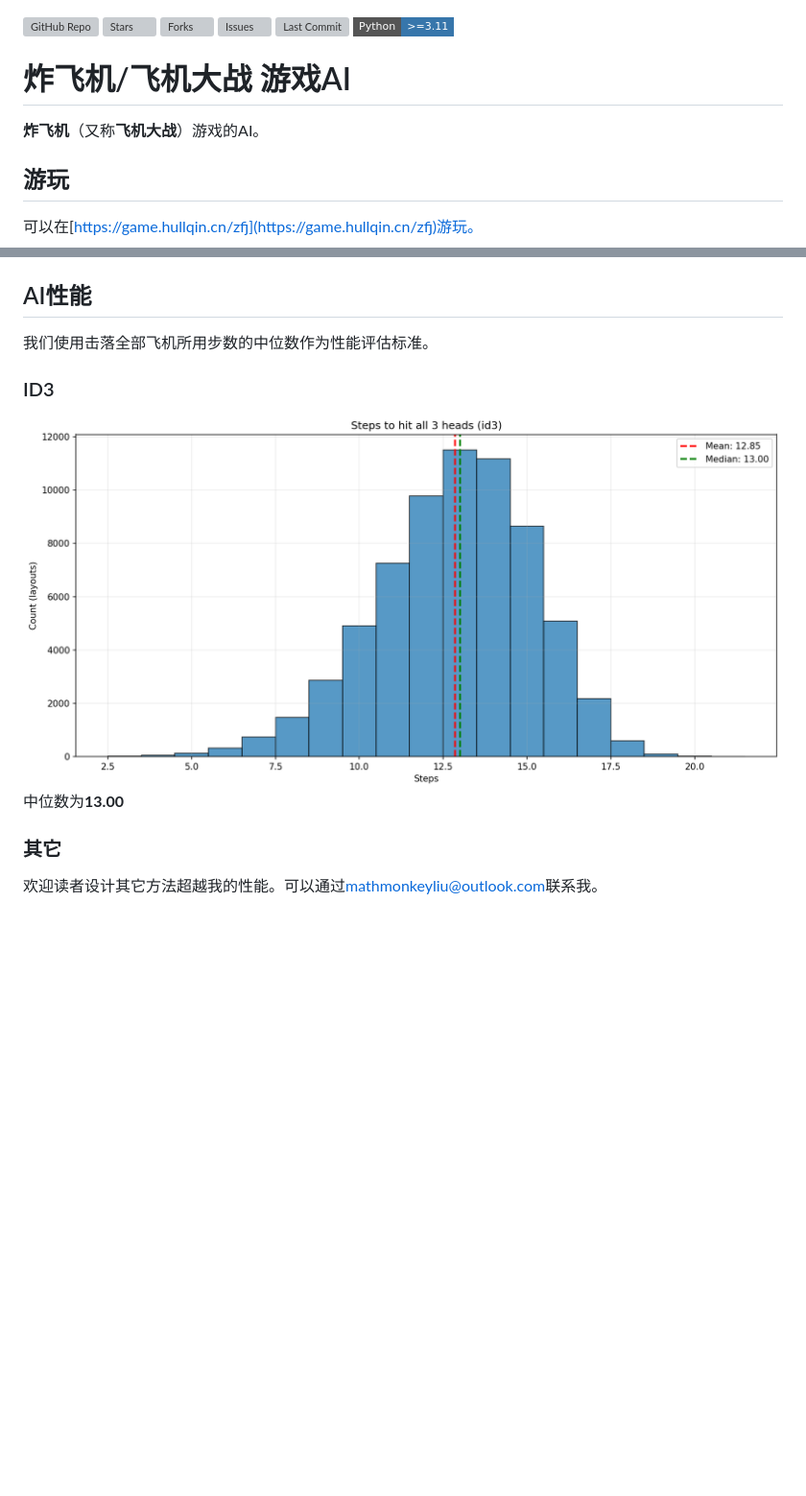
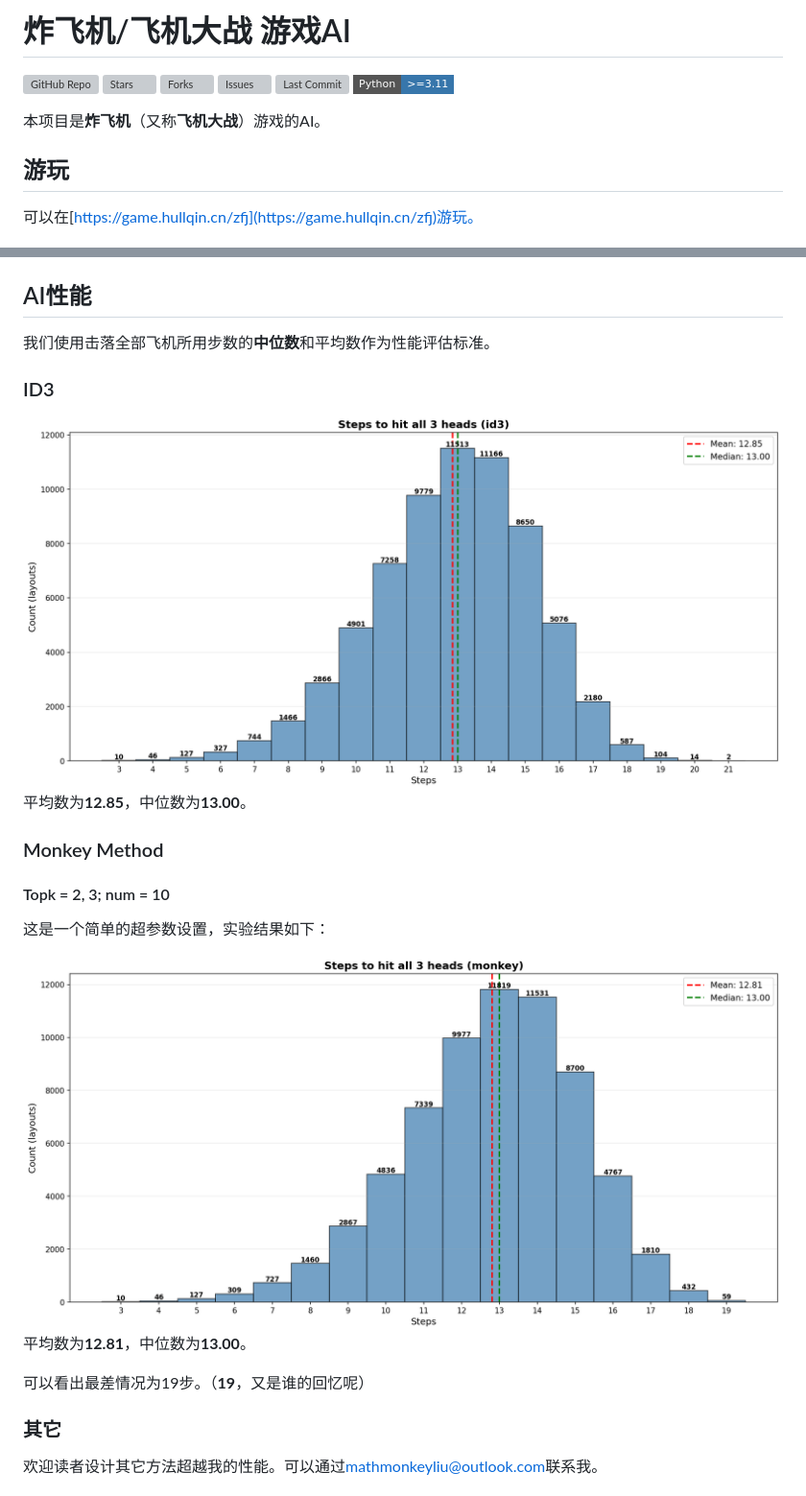
Before and after one commit to mathmonkeyliu/zfj, a Markdown page: README.md, 2 parts joined by grey strips. Shown: that part at 96% size. Drawn GitHub-style; pictures changed too: evaluation_id3.png; badges without logos; blank space fills up the shorter version; grey boxes are pictures that could not be loaded.

Commit message:
experiment on monkey method (small setup)

```diff
--- a/README.md
+++ b/README.md
@@ -1,3 +1,5 @@
+# 炸飞机/飞机大战 游戏AI
+
 [![GitHub Repo](https://img.shields.io/badge/GitHub-mathmonkeyliu%2Fzfj-181717?style=flat-square&logo=github)](https://github.com/mathmonkeyliu/zfj)
 [![Stars](https://img.shields.io/github/stars/mathmonkeyliu/zfj?style=flat-square)](https://github.com/mathmonkeyliu/zfj/stargazers)
 [![Forks](https://img.shields.io/github/forks/mathmonkeyliu/zfj?style=flat-square)](https://github.com/mathmonkeyliu/zfj/network/members)
@@ -5,9 +7,7 @@
 [![Last Commit](https://img.shields.io/github/last-commit/mathmonkeyliu/zfj?style=flat-square)](https://github.com/mathmonkeyliu/zfj/commits/main)
 [![Python](https://img.shields.io/badge/Python-%3E%3D3.11-3776AB?style=flat-square&logo=python&logoColor=white)](https://github.com/mathmonkeyliu/zfj)
 
-# 炸飞机/飞机大战 游戏AI
-
-**炸飞机**（又称**飞机大战**）游戏的AI。
+本项目是**炸飞机**（又称**飞机大战**）游戏的AI。
 
 ## 游玩
 
@@ -103,11 +103,22 @@ python evaluate.py --method id3
 
 ## AI性能
 
-我们使用击落全部飞机所用步数的中位数作为性能评估标准。
+我们使用击落全部飞机所用步数的**中位数**和平均数作为性能评估标准。
 
 ### ID3
 ![ID3](evaluation_id3.png)
-中位数为**13.00**
+平均数为**12.85**，中位数为**13.00**。
+
+### Monkey Method
+
+#### Topk = 2, 3; num = 10
+
+这是一个简单的超参数设置，实验结果如下：
+
+![Monkey](evaluation_monkey_2_10_3.png)
+平均数为**12.81**，中位数为**13.00**。
+
+可以看出最差情况为19步。（**19**，又是谁的回忆呢）
 
 ### 其它
 
```
Also changed, not shown: evaluation_monkey_2_10_3.png (renamed from evaluation_monkey.png).
